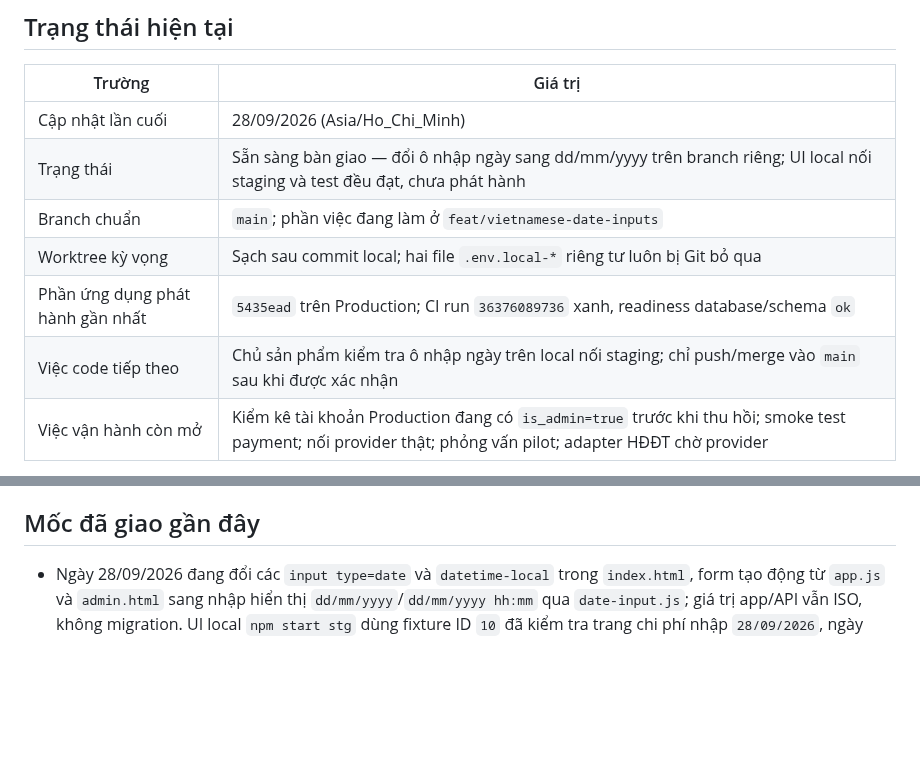
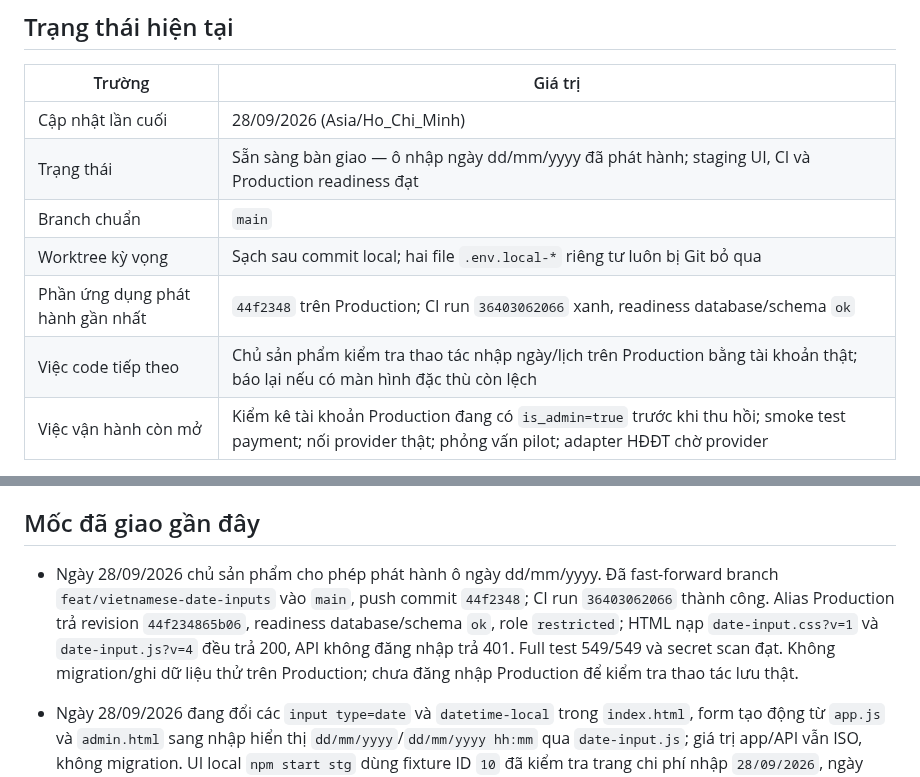
Before and after one commit to DTung1291/tro-bill, a Markdown page: docs/AI_HANDOFF.md, 2 parts joined by grey strips. Drawn GitHub-style; blank space fills up the shorter version.

Commit message:
Record verified Vietnamese date input rollout

```diff
--- a/docs/AI_HANDOFF.md
+++ b/docs/AI_HANDOFF.md
@@ -9,11 +9,11 @@ trong `../AGENTS.md`.
 | Trường | Giá trị |
 |---|---|
 | Cập nhật lần cuối | 28/09/2026 (Asia/Ho_Chi_Minh) |
-| Trạng thái | Sẵn sàng bàn giao — đổi ô nhập ngày sang dd/mm/yyyy trên branch riêng; UI local nối staging và test đều đạt, chưa phát hành |
-| Branch chuẩn | `main`; phần việc đang làm ở `feat/vietnamese-date-inputs` |
+| Trạng thái | Sẵn sàng bàn giao — ô nhập ngày dd/mm/yyyy đã phát hành; staging UI, CI và Production readiness đạt |
+| Branch chuẩn | `main` |
 | Worktree kỳ vọng | Sạch sau commit local; hai file `.env.local-*` riêng tư luôn bị Git bỏ qua |
-| Phần ứng dụng phát hành gần nhất | `5435ead` trên Production; CI run `36376089736` xanh, readiness database/schema `ok` |
-| Việc code tiếp theo | Chủ sản phẩm kiểm tra ô nhập ngày trên local nối staging; chỉ push/merge vào `main` sau khi được xác nhận |
+| Phần ứng dụng phát hành gần nhất | `44f2348` trên Production; CI run `36403062066` xanh, readiness database/schema `ok` |
+| Việc code tiếp theo | Chủ sản phẩm kiểm tra thao tác nhập ngày/lịch trên Production bằng tài khoản thật; báo lại nếu có màn hình đặc thù còn lệch |
 | Việc vận hành còn mở | Kiểm kê tài khoản Production đang có `is_admin=true` trước khi thu hồi; smoke test payment; nối provider thật; phỏng vấn pilot; adapter HĐĐT chờ provider |
 
 Không dùng commit trên bảng làm HEAD mặc định: luôn lấy HEAD thật bằng `git log`.
@@ -94,6 +94,14 @@ quy trình điều chỉnh/thay thế là mục code tiếp theo nhưng không
   `contract-template.js`, chu kỳ bởi `rental-contract-cycle.js`.
 
 ## Mốc đã giao gần đây
+
+- Ngày 28/09/2026 chủ sản phẩm cho phép phát hành ô ngày dd/mm/yyyy. Đã
+  fast-forward branch `feat/vietnamese-date-inputs` vào `main`, push commit
+  `44f2348`; CI run `36403062066` thành công. Alias Production trả revision
+  `44f234865b06`, readiness database/schema `ok`, role `restricted`; HTML nạp
+  `date-input.css?v=1` và `date-input.js?v=4` đều trả 200, API không đăng nhập
+  trả 401. Full test 549/549 và secret scan đạt. Không migration/ghi dữ liệu
+  thử trên Production; chưa đăng nhập Production để kiểm tra thao tác lưu thật.
 
 - Ngày 28/09/2026 đang đổi các `input type=date` và `datetime-local` trong
   `index.html`, form tạo động từ `app.js` và `admin.html` sang nhập hiển thị
```
Also changed, not shown: docs/AI_DECISIONS.md (+1 -2 lines).
